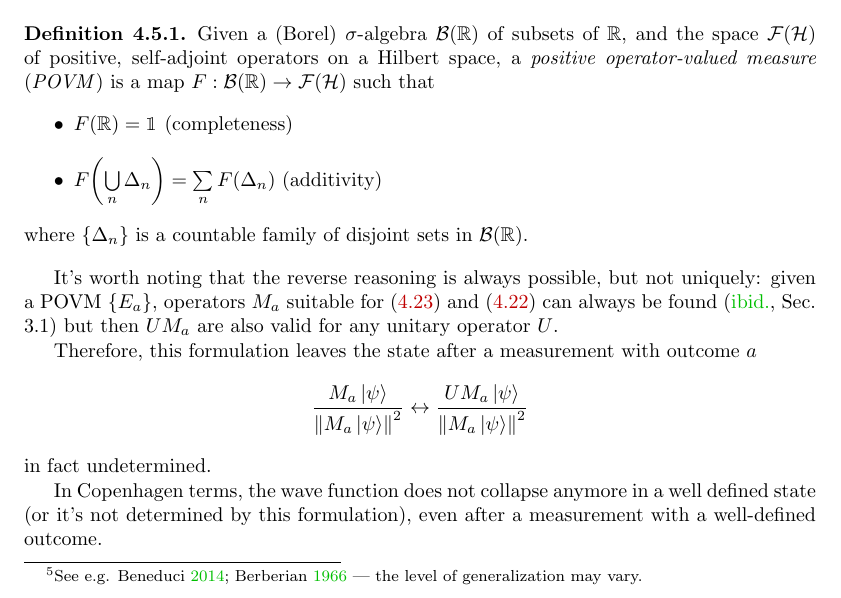
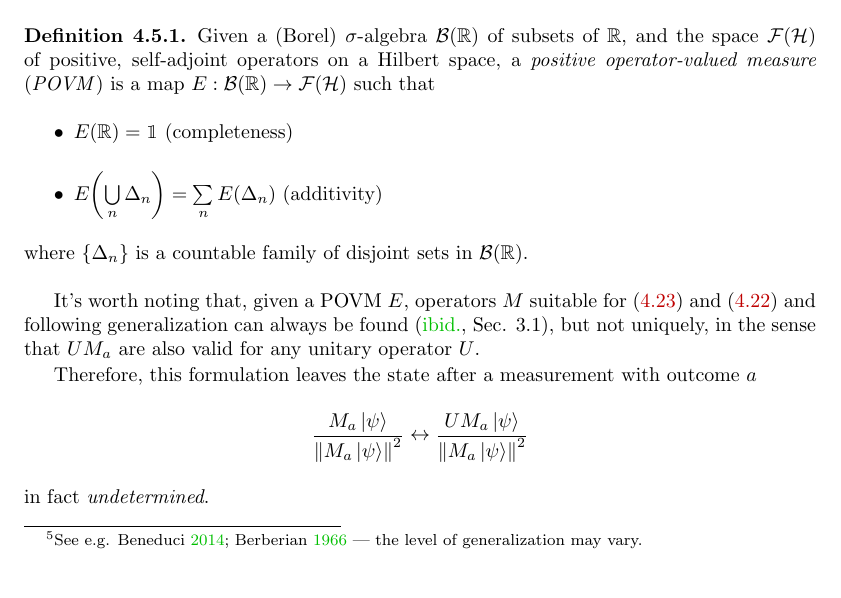
Before and after one commit to gderosa/timeq, a LaTeX thesis (tex/main.tex, which reads tex/decohere/5_measurement.tex): part of page 23 of 48, cut so that both start at the same text. Compiled offline with pdfLaTeX.

Commit message:
decohere: complete revision of measurement sec

```diff
--- a/tex/decohere/5_measurement.tex
+++ b/tex/decohere/5_measurement.tex
@@ -283,22 +283,22 @@ follows:\footnote{
   Given a (Borel) $\sigma$-algebra $\mathcal{B}(\mathbb{R})$ of subsets of $\mathbb{R}$,
   and the space $\mathcal{F}(\hilb{H})$ of positive, self-adjoint operators on a Hilbert space,
   a \term{positive operator-valued measure} (\term{POVM})
-  is a map $F: \mathcal{B}(\mathbb{R}) \rightarrow \mathcal{F}(\hilb{H})$
+  is a map $E: \mathcal{B}(\mathbb{R}) \rightarrow \mathcal{F}(\hilb{H})$
   such that
   \begin{itemize}
-    \item $F(\mathbb{R}) = \idop$ (completeness)
-    \item $F\qty(\bigcup\limits_{n} \Delta_n) = \sum\limits_{n} F\qty(\Delta_n)$ (additivity)
+    \item $E(\mathbb{R}) = \idop$ (completeness)
+    \item $E\qty(\bigcup\limits_{n} \Delta_n) = \sum\limits_{n} E\qty(\Delta_n)$ (additivity)
   \end{itemize}
   where $\setof{\Delta_n}$ is a countable family of disjoint sets in
   $\mathcal{B}(\mathbb{R})$.
 \end{definition}
 
-It's worth noting that the reverse reasoning is always possible,
-but not uniquely:
-given a POVM $\setof{E_a}$, operators $M_a$
+It's worth noting that,
+given a POVM $E$, operators $M$
 suitable for \eqref{eq:POVM} and \eqref{eq:gen_measurement}
-can always be found \parencite[Sec. 3.1]{PreskillNotes}
-but then
+and following generalization
+can always be found \parencite[Sec. 3.1]{PreskillNotes},
+but not uniquely, in the sense that
 $UM_a$ are also valid
 for any unitary operator $U$.
 
@@ -309,13 +309,7 @@ with outcome $a$
   \leftrightarrow
   \frac{UM_a\ket{\psi}}{\norm{M_a\ket{\psi}}^2}
 \]
-in fact undetermined.
-
-In Copenhagen terms, the wave function does not collapse anymore
-in a well defined state
-(or it's not determined by this formulation),
-even after a measurement with a
-well-defined outcome.
+in fact \emph{undetermined}.
 
 \subsection{Quantum channels and Kraus operators}
 
```
